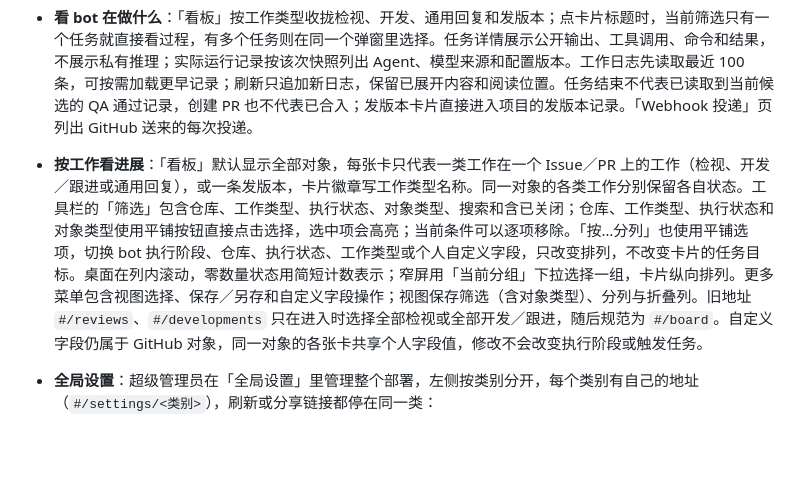
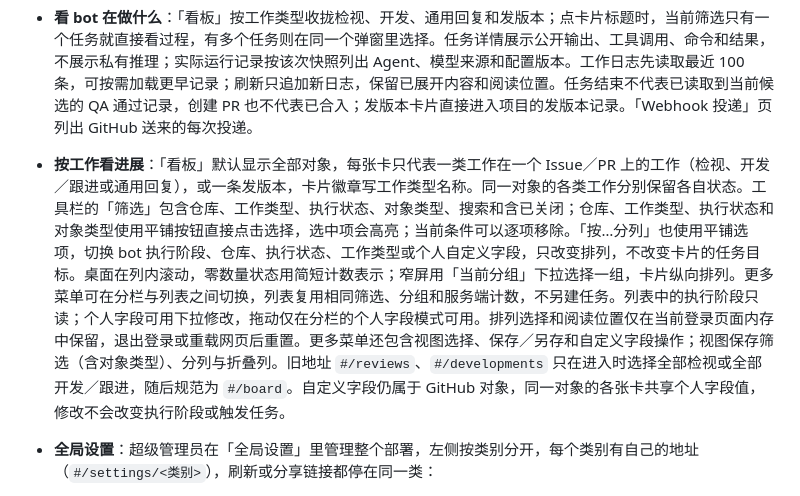
Before and after one commit to agent-CI-Infra/bot, a Markdown page: docs/admin.md, the part around the change. Drawn GitHub-style; blank space fills up the shorter version.

Commit message:
feat(console): add a readable board list and recover failed reads

```diff
--- a/docs/admin.md
+++ b/docs/admin.md
@@ -52,7 +52,7 @@ docker compose up -d
 - **清理用户和账号**：「全局设置」的「用户」「机器人账号」两类里每行都能删除；不能删最后一名活跃的超级管理员，仍有项目使用的账号要先删掉这些项目。删除账号只从本系统移除，不会在 GitHub 上卸载 App。外部执行客户端在项目「外部执行」或全局「外部执行端」删除。
 - **调整一个仓库**：在「项目」页点该仓库的「设置」。「角色」紧跟「机器配置」，二级菜单先显示可编辑概览，再列出每个角色。可以用表单修改角色模型、Agent、提示词、技能、逐项权限、运行环境、预算和任务阶段要求，无需编辑 JSON。「Manager」详情编辑完整的分派提示词、事件开关，查看最近分派及任务规则来源。权限按项目平铺：资源选择读写、只读或禁止，动作选择允许或拒绝；提示词不能授予权限。每个角色显示共用的系统提示词和完整可编辑的角色提示词，原固定职责与任务记录规则已成为模板内容；除 Manager、Coordinator 和 QA 外，内置或自定义角色都可以删除。「模型」单独配置项目默认模型、各工作类型和 Manager 分派的模型，以及项目专属供应商。部署共享模型在项目内只读展示和选用；即使是超级管理员，也需到「全局设置 → 模型」修改共享供应商、Key、模型名和计费单价。「机器配置」改虚拟电脑的资源、软件包和初始化脚本，以及这台电脑同时运行的任务数（项目管理员也能改，留空跟随全局默认）。仓库也可以在默认分支用 `.bot/` 下的文件覆盖规则，路径和格式见[用仓库文件调整规则](rules.md)。
 - **看 bot 在做什么**：「看板」按工作类型收拢检视、开发、通用回复和发版本；点卡片标题时，当前筛选只有一个任务就直接看过程，有多个任务则在同一个弹窗里选择。任务详情展示公开输出、工具调用、命令和结果，不展示私有推理；实际运行记录按该次快照列出 Agent、模型来源和配置版本。工作日志先读取最近 100 条，可按需加载更早记录；刷新只追加新日志，保留已展开内容和阅读位置。任务结束不代表已读取到当前候选的 QA 通过记录，创建 PR 也不代表已合入；发版本卡片直接进入项目的发版本记录。「Webhook 投递」页列出 GitHub 送来的每次投递。
-- **按工作看进展**：「看板」默认显示全部对象，每张卡只代表一类工作在一个 Issue／PR 上的工作（检视、开发／跟进或通用回复），或一条发版本，卡片徽章写工作类型名称。同一对象的各类工作分别保留各自状态。工具栏的「筛选」包含仓库、工作类型、执行状态、对象类型、搜索和含已关闭；仓库、工作类型、执行状态和对象类型使用平铺按钮直接点击选择，选中项会高亮；当前条件可以逐项移除。「按…分列」也使用平铺选项，切换 bot 执行阶段、仓库、执行状态、工作类型或个人自定义字段，只改变排列，不改变卡片的任务目标。桌面在列内滚动，零数量状态用简短计数表示；窄屏用「当前分组」下拉选择一组，卡片纵向排列。更多菜单包含视图选择、保存／另存和自定义字段操作；视图保存筛选（含对象类型）、分列与折叠列。旧地址 `#/reviews`、`#/developments` 只在进入时选择全部检视或全部开发／跟进，随后规范为 `#/board`。自定义字段仍属于 GitHub 对象，同一对象的各张卡共享个人字段值，修改不会改变执行阶段或触发任务。
+- **按工作看进展**：「看板」默认显示全部对象，每张卡只代表一类工作在一个 Issue／PR 上的工作（检视、开发／跟进或通用回复），或一条发版本，卡片徽章写工作类型名称。同一对象的各类工作分别保留各自状态。工具栏的「筛选」包含仓库、工作类型、执行状态、对象类型、搜索和含已关闭；仓库、工作类型、执行状态和对象类型使用平铺按钮直接点击选择，选中项会高亮；当前条件可以逐项移除。「按…分列」也使用平铺选项，切换 bot 执行阶段、仓库、执行状态、工作类型或个人自定义字段，只改变排列，不改变卡片的任务目标。桌面在列内滚动，零数量状态用简短计数表示；窄屏用「当前分组」下拉选择一组，卡片纵向排列。更多菜单可在分栏与列表之间切换，列表复用相同筛选、分组和服务端计数，不另建任务。列表中的执行阶段只读；个人字段可用下拉修改，拖动仅在分栏的个人字段模式可用。排列选择和阅读位置仅在当前登录页面内存中保留，退出登录或重载网页后重置。更多菜单还包含视图选择、保存／另存和自定义字段操作；视图保存筛选（含对象类型）、分列与折叠列。旧地址 `#/reviews`、`#/developments` 只在进入时选择全部检视或全部开发／跟进，随后规范为 `#/board`。自定义字段仍属于 GitHub 对象，同一对象的各张卡共享个人字段值，修改不会改变执行阶段或触发任务。
 - **全局设置**：超级管理员在「全局设置」里管理整个部署，左侧按类别分开，每个类别有自己的地址（`#/settings/<类别>`），刷新或分享链接都停在同一类：
   - 「常规」：每台虚拟电脑默认同时运行的任务数（1–32，默认 1），以及当前运行的镜像标签；源码运行时显示为源码运行。
   - 「接入向导」：完整七步接入，包括新建 App、配置 GitHub 用户登录、安装与启用项目。
```
Also changed, not shown: docs/images/console-board-list-desktop.png (added), docs/images/console-board-list-mobile.png (added), 4 other files.
